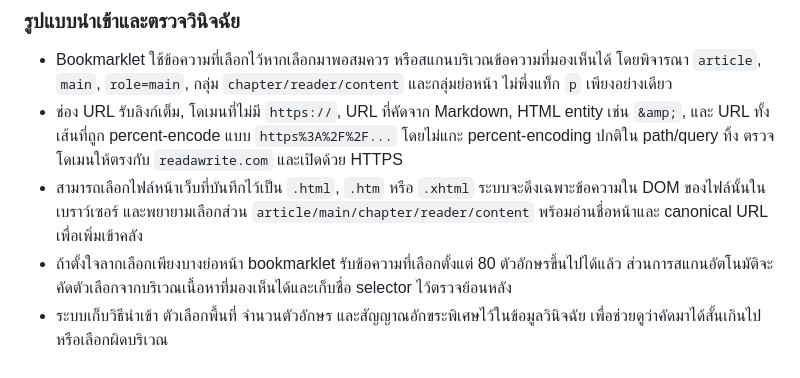
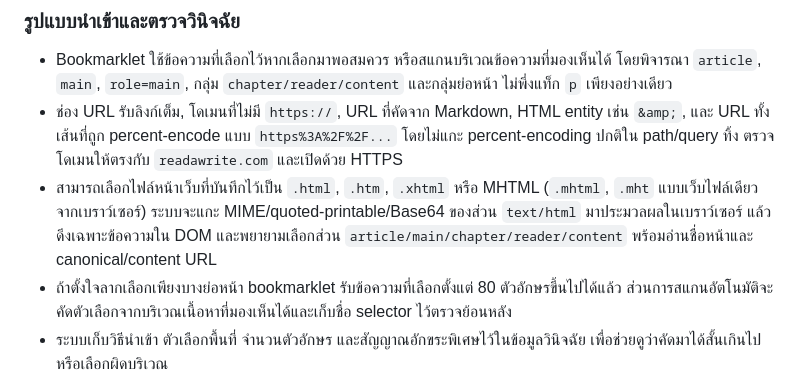
Before and after one commit to Austinonal/NovelLens, a Markdown page: README.md, the part around the change. GitHub-like rendering.

Commit message:
Document MHTML saved-page import support

```diff
--- a/README.md
+++ b/README.md
@@ -80,7 +80,7 @@
 
 - Bookmarklet ใช้ข้อความที่เลือกไว้หากเลือกมาพอสมควร หรือสแกนบริเวณข้อความที่มองเห็นได้ โดยพิจารณา `article`, `main`, `role=main`, กลุ่ม `chapter/reader/content` และกลุ่มย่อหน้า ไม่พึ่งแท็ก `p` เพียงอย่างเดียว
 - ช่อง URL รับลิงก์เต็ม, โดเมนที่ไม่มี `https://`, URL ที่คัดจาก Markdown, HTML entity เช่น `&amp;`, และ URL ทั้งเส้นที่ถูก percent-encode แบบ `https%3A%2F%2F...` โดยไม่แกะ percent-encoding ปกติใน path/query ทิ้ง ตรวจโดเมนให้ตรงกับ `readawrite.com` และเปิดด้วย HTTPS
-- สามารถเลือกไฟล์หน้าเว็บที่บันทึกไว้เป็น `.html`, `.htm` หรือ `.xhtml` ระบบจะดึงเฉพาะข้อความใน DOM ของไฟล์นั้นในเบราว์เซอร์ และพยายามเลือกส่วน `article/main/chapter/reader/content` พร้อมอ่านชื่อหน้าและ canonical URL เพื่อเพิ่มเข้าคลัง
+- สามารถเลือกไฟล์หน้าเว็บที่บันทึกไว้เป็น `.html`, `.htm`, `.xhtml` หรือ MHTML (`.mhtml`, `.mht` แบบเว็บไฟล์เดียวจากเบราว์เซอร์) ระบบจะแกะ MIME/quoted-printable/Base64 ของส่วน `text/html` มาประมวลผลในเบราว์เซอร์ แล้วดึงเฉพาะข้อความใน DOM และพยายามเลือกส่วน `article/main/chapter/reader/content` พร้อมอ่านชื่อหน้าและ canonical/content URL
 - ถ้าตั้งใจลากเลือกเพียงบางย่อหน้า bookmarklet รับข้อความที่เลือกตั้งแต่ 80 ตัวอักษรขึ้นไปได้แล้ว ส่วนการสแกนอัตโนมัติจะคัดตัวเลือกจากบริเวณเนื้อหาที่มองเห็นได้และเก็บชื่อ selector ไว้ตรวจย้อนหลัง
 - ระบบเก็บวิธีนำเข้า ตัวเลือกพื้นที่ จำนวนตัวอักษร และสัญญาณอักขระพิเศษไว้ในข้อมูลวินิจฉัย เพื่อช่วยดูว่าคัดมาได้สั้นเกินไปหรือเลือกผิดบริเวณ
 - การนำเข้าซ้ำจาก URL เดิมจะรวมเฉพาะข้อความซ้ำ/ช่วงซ้อนที่ตรวจได้ชัด หากไม่มีช่วงซ้อนจะเก็บต่อท้าย และเก็บจำนวนครั้งที่นำเข้าให้ตรวจย้อนกลับได้
```
